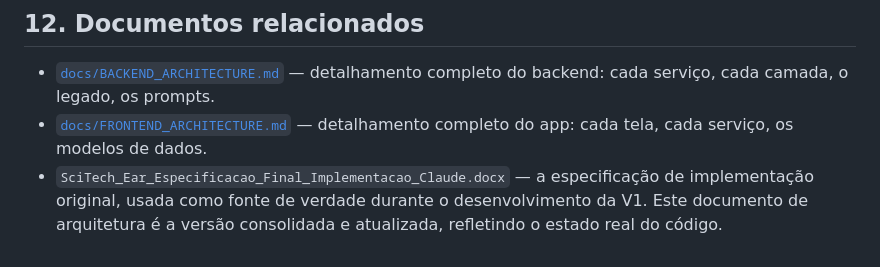
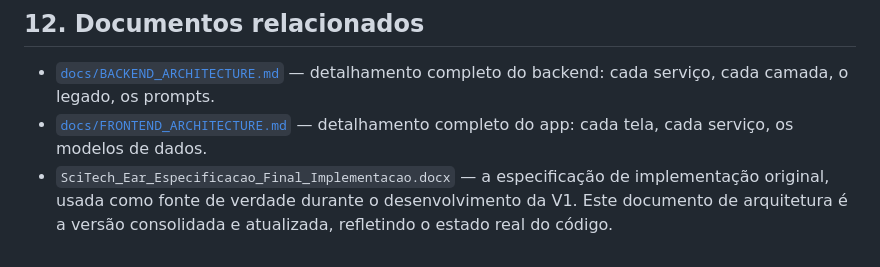
Before and after one commit to leandroalexandre-ifg/scitechear-frontend, a Markdown page: docs/ARCHITECTURE.md, the part around the change. GitHub-like rendering.

Commit message:
chore: remove AI-assistant references from repo
Renames CLAUDE.md to AGENTS.md and drops the tool-specific filename
from the implementation spec doc reference in docs/ARCHITECTURE.md.

```diff
--- a/docs/ARCHITECTURE.md
+++ b/docs/ARCHITECTURE.md
@@ -332,7 +332,7 @@ app (não em runtime, para evitar ficar "esquecido ligado").
 - [`docs/FRONTEND_ARCHITECTURE.md`](./FRONTEND_ARCHITECTURE.md) —
   detalhamento completo do app: cada tela, cada serviço, os modelos de
   dados.
-- `SciTech_Ear_Especificacao_Final_Implementacao_Claude.docx` — a
+- `SciTech_Ear_Especificacao_Final_Implementacao.docx` — a
   especificação de implementação original, usada como fonte de verdade
   durante o desenvolvimento da V1. Este documento de arquitetura é a
   versão consolidada e atualizada, refletindo o estado real do código.
```
Also changed, not shown: AGENTS.md (renamed from CLAUDE.md).
